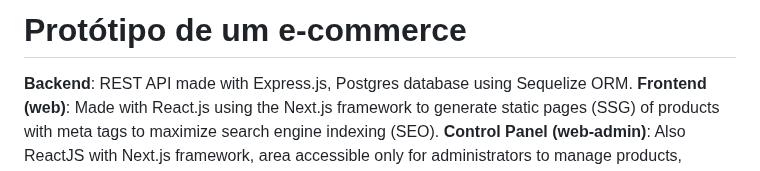
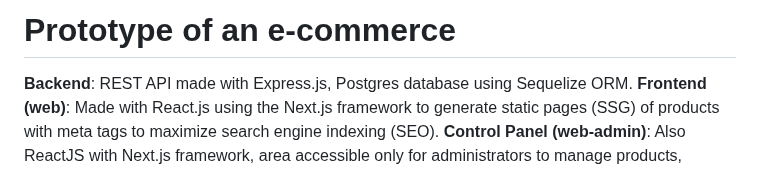
Before and after one commit to gstech0322/exemplo-ecommerce, a Markdown page: README.md, the part around the change. Drawn GitHub-style.

```diff
--- a/README.md
+++ b/README.md
@@ -1,4 +1,4 @@
-# Protótipo de um e-commerce
+# Prototype of an e-commerce
 <strong>Backend</strong>: REST API made with Express.js, Postgres database using Sequelize ORM.</br>
 <strong>Frontend (web)</strong>: Made with React.js using the Next.js framework to generate static pages (SSG) of products with meta tags to maximize search engine indexing (SEO).</br>
 <strong>Control Panel (web-admin)</strong>: Also ReactJS with Next.js framework, area accessible only for administrators to manage products, categories and purchase orders.
```
